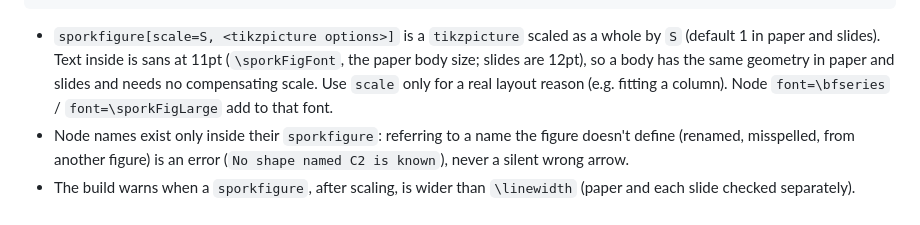
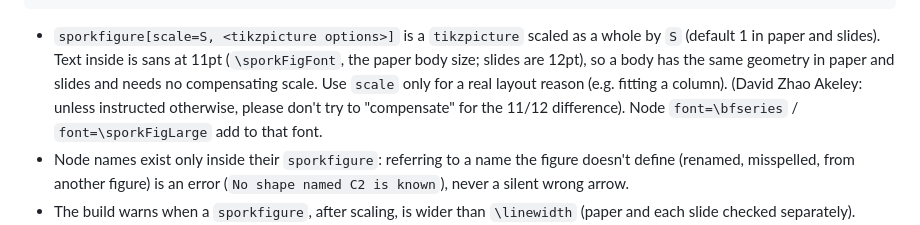
Before and after one commit to akeley98/spork_tex, a Markdown page: REFERENCE_CARD.md, the part around the change. GitHub-like rendering.

Commit message:
code_to_tex/REFERENCE_CARD.md: ask agents not to try to compensate for scaling

```diff
--- a/REFERENCE_CARD.md
+++ b/REFERENCE_CARD.md
@@ -89,6 +89,7 @@ create a `sporkfigure` environment in the document and `\input` shared TikZ comm
 * `sporkfigure[scale=S, <tikzpicture options>]` is a `tikzpicture` scaled as a whole by `S` (default 1 in paper and slides).
   Text inside is sans at 11pt (`\sporkFigFont`, the paper body size; slides are 12pt), so a body has the same geometry
   in paper and slides and needs no compensating scale. Use `scale` only for a real layout reason (e.g. fitting a column).
+  (David Zhao Akeley: unless instructed otherwise, please don't try to "compensate" for the 11/12 difference).
   Node `font=\bfseries` / `font=\sporkFigLarge` add to that font.
 * Node names exist only inside their `sporkfigure`: referring to a name the figure doesn't define
   (renamed, misspelled, from another figure) is an error (`No shape named C2 is known`), never a silent wrong arrow.
```
